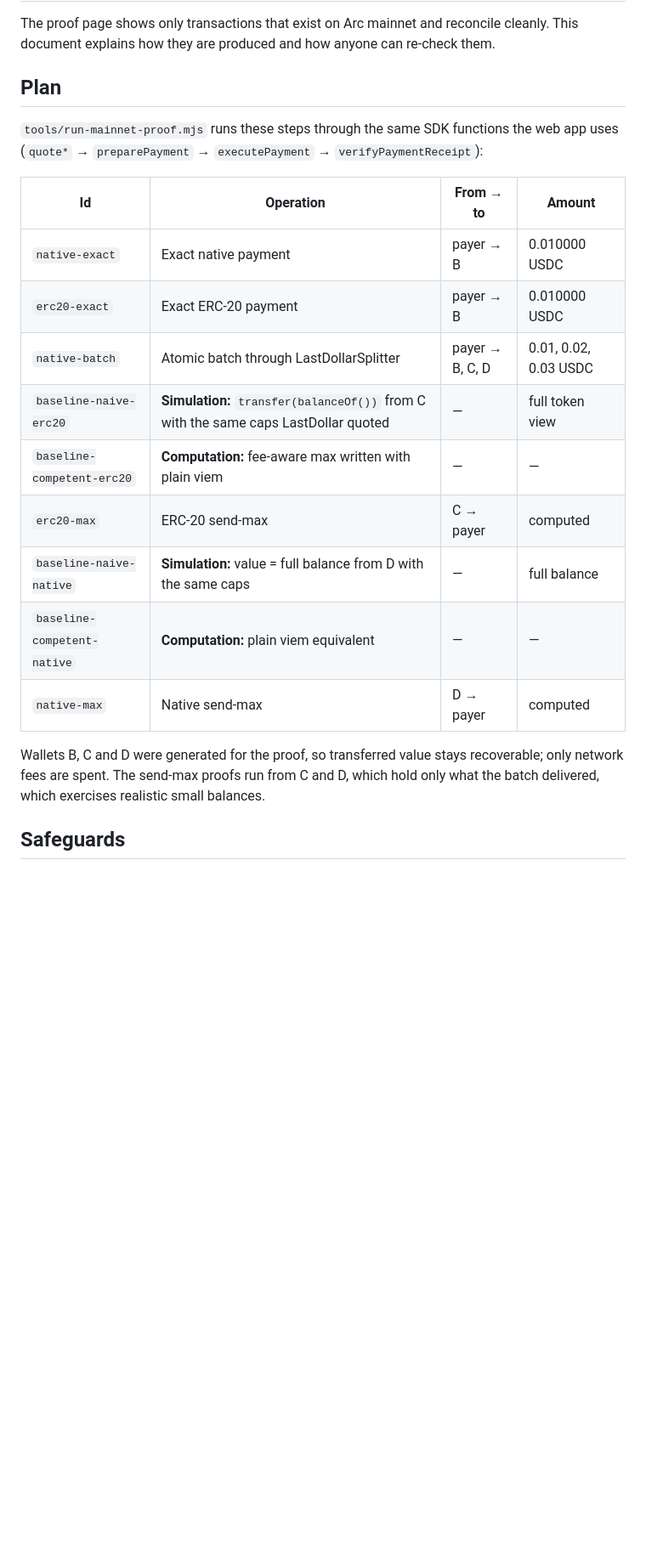
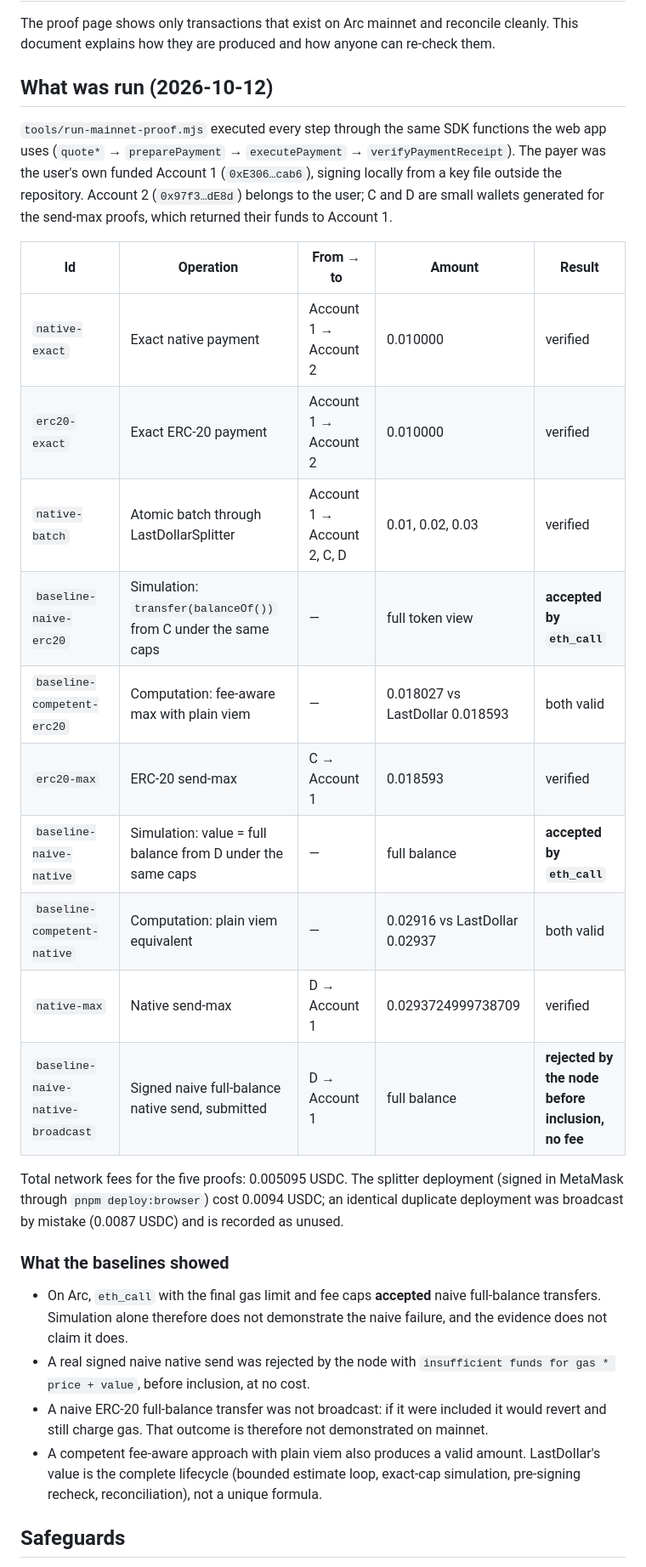
Before and after one commit to TheWeirdDee/lastdollar, a Markdown page: docs/mainnet-proof.md, the part around one of its changes. Shown at 85% size. GitHub-like rendering; blank space fills up the shorter version.

Commit message:
Describe the executed mainnet proof run and baseline results

```diff
--- a/docs/mainnet-proof.md
+++ b/docs/mainnet-proof.md
@@ -2,23 +2,31 @@
 
 The proof page shows only transactions that exist on Arc mainnet and reconcile cleanly. This document explains how they are produced and how anyone can re-check them.
 
-## Plan
+## What was run (2026-10-12)
 
-`tools/run-mainnet-proof.mjs` runs these steps through the same SDK functions the web app uses (`quote*` → `preparePayment` → `executePayment` → `verifyPaymentReceipt`):
+`tools/run-mainnet-proof.mjs` executed every step through the same SDK functions the web app uses (`quote*` → `preparePayment` → `executePayment` → `verifyPaymentReceipt`). The payer was the user's own funded Account 1 (`0xE306…cab6`), signing locally from a key file outside the repository. Account 2 (`0x97f3…dE8d`) belongs to the user; C and D are small wallets generated for the send-max proofs, which returned their funds to Account 1.
 
-| Id | Operation | From → to | Amount |
-|---|---|---|---|
-| `native-exact` | Exact native payment | payer → B | 0.010000 USDC |
-| `erc20-exact` | Exact ERC-20 payment | payer → B | 0.010000 USDC |
-| `native-batch` | Atomic batch through LastDollarSplitter | payer → B, C, D | 0.01, 0.02, 0.03 USDC |
-| `baseline-naive-erc20` | **Simulation:** `transfer(balanceOf())` from C with the same caps LastDollar quoted | — | full token view |
-| `baseline-competent-erc20` | **Computation:** fee-aware max written with plain viem | — | — |
-| `erc20-max` | ERC-20 send-max | C → payer | computed |
-| `baseline-naive-native` | **Simulation:** value = full balance from D with the same caps | — | full balance |
-| `baseline-competent-native` | **Computation:** plain viem equivalent | — | — |
-| `native-max` | Native send-max | D → payer | computed |
+| Id | Operation | From → to | Amount | Result |
+|---|---|---|---|---|
+| `native-exact` | Exact native payment | Account 1 → Account 2 | 0.010000 | verified |
+| `erc20-exact` | Exact ERC-20 payment | Account 1 → Account 2 | 0.010000 | verified |
+| `native-batch` | Atomic batch through LastDollarSplitter | Account 1 → Account 2, C, D | 0.01, 0.02, 0.03 | verified |
+| `baseline-naive-erc20` | Simulation: `transfer(balanceOf())` from C under the same caps | — | full token view | **accepted by `eth_call`** |
+| `baseline-competent-erc20` | Computation: fee-aware max with plain viem | — | 0.018027 vs LastDollar 0.018593 | both valid |
+| `erc20-max` | ERC-20 send-max | C → Account 1 | 0.018593 | verified |
+| `baseline-naive-native` | Simulation: value = full balance from D under the same caps | — | full balance | **accepted by `eth_call`** |
+| `baseline-competent-native` | Computation: plain viem equivalent | — | 0.02916 vs LastDollar 0.02937 | both valid |
+| `native-max` | Native send-max | D → Account 1 | 0.0293724999738709 | verified |
+| `baseline-naive-native-broadcast` | Signed naive full-balance native send, submitted | D → Account 1 | full balance | **rejected by the node before inclusion, no fee** |
 
-Wallets B, C and D were generated for the proof, so transferred value stays recoverable; only network fees are spent. The send-max proofs run from C and D, which hold only what the batch delivered, which exercises realistic small balances.
+Total network fees for the five proofs: 0.005095 USDC. The splitter deployment (signed in MetaMask through `pnpm deploy:browser`) cost 0.0094 USDC; an identical duplicate deployment was broadcast by mistake (0.0087 USDC) and is recorded as unused.
+
+### What the baselines showed
+
+- On Arc, `eth_call` with the final gas limit and fee caps **accepted** naive full-balance transfers. Simulation alone therefore does not demonstrate the naive failure, and the evidence does not claim it does.
+- A real signed naive native send was rejected by the node with `insufficient funds for gas * price + value`, before inclusion, at no cost.
+- A naive ERC-20 full-balance transfer was not broadcast: if it were included it would revert and still charge gas. That outcome is therefore not demonstrated on mainnet.
+- A competent fee-aware approach with plain viem also produces a valid amount. LastDollar's value is the complete lifecycle (bounded estimate loop, exact-cap simulation, pre-signing recheck, reconciliation), not a unique formula.
 
 ## Safeguards
 
```
Also changed, not shown: other parts of docs/mainnet-proof.md (+2 -2 lines).
